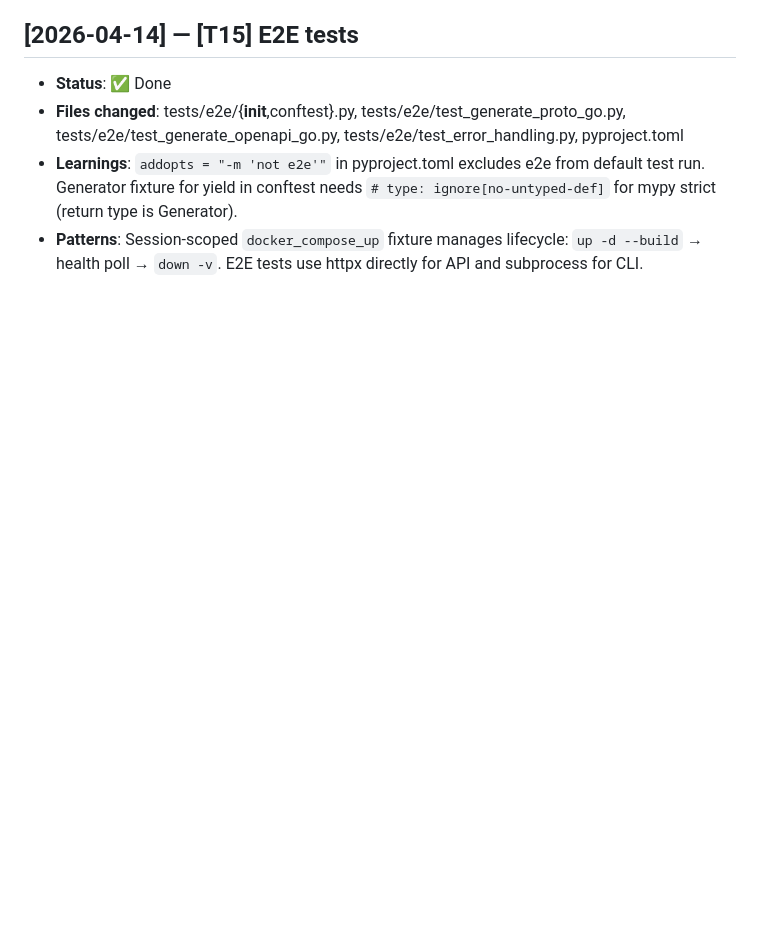
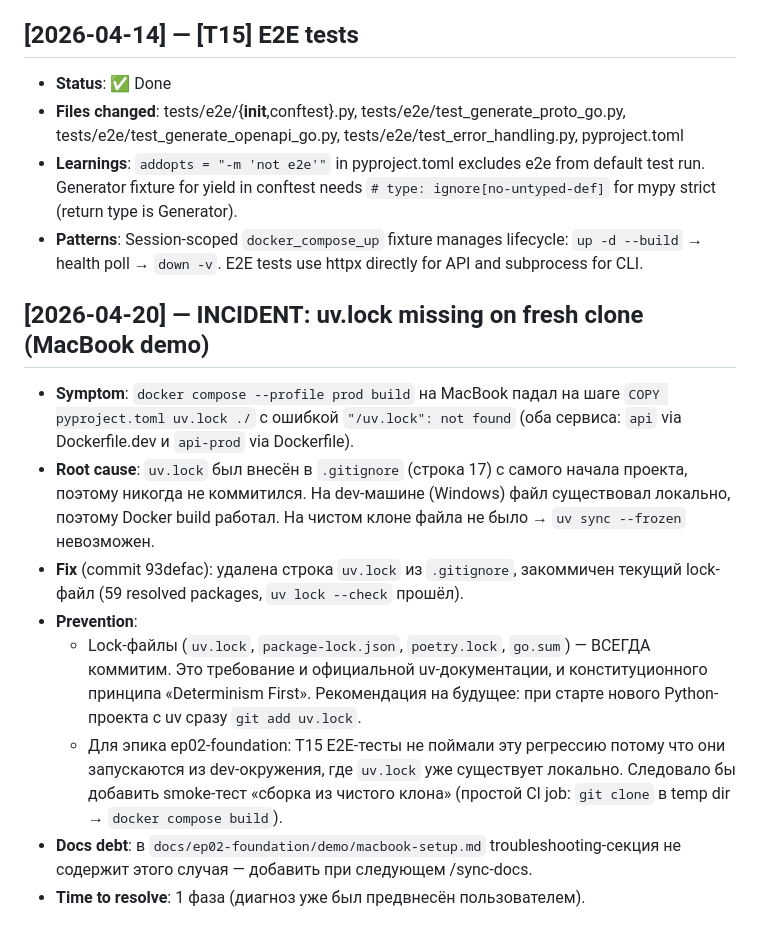
Before and after one commit to petrorossolov-rgb/aicreator, a Markdown page: docs/ep02-foundation/log.md, the part around the change. GitHub-like rendering; blank space fills up the shorter version.

Commit message:
docs: post-mortem for uv.lock incident (ep02-foundation)
Record incident in ep02-foundation log: uv.lock gitignored, missing
on fresh clones. Add docs debt (macbook-setup troubleshooting) and
follow-up (CI fresh-clone smoke build).

Co-Authored-By: Claude Opus 4.7 (1M context) <noreply@anthropic.com>

```diff
--- a/docs/ep02-foundation/log.md
+++ b/docs/ep02-foundation/log.md
@@ -91,3 +91,13 @@
 - **Files changed**: tests/e2e/{__init__,conftest}.py, tests/e2e/test_generate_proto_go.py, tests/e2e/test_generate_openapi_go.py, tests/e2e/test_error_handling.py, pyproject.toml
 - **Learnings**: `addopts = "-m 'not e2e'"` in pyproject.toml excludes e2e from default test run. Generator fixture for yield in conftest needs `# type: ignore[no-untyped-def]` for mypy strict (return type is Generator).
 - **Patterns**: Session-scoped `docker_compose_up` fixture manages lifecycle: `up -d --build` → health poll → `down -v`. E2E tests use httpx directly for API and subprocess for CLI.
+
+## [2026-04-20] — INCIDENT: uv.lock missing on fresh clone (MacBook demo)
+- **Symptom**: `docker compose --profile prod build` на MacBook падал на шаге `COPY pyproject.toml uv.lock ./` с ошибкой `"/uv.lock": not found` (оба сервиса: `api` via Dockerfile.dev и `api-prod` via Dockerfile).
+- **Root cause**: `uv.lock` был внесён в `.gitignore` (строка 17) с самого начала проекта, поэтому никогда не коммитился. На dev-машине (Windows) файл существовал локально, поэтому Docker build работал. На чистом клоне файла не было → `uv sync --frozen` невозможен.
+- **Fix** (commit 93defac): удалена строка `uv.lock` из `.gitignore`, закоммичен текущий lock-файл (59 resolved packages, `uv lock --check` прошёл).
+- **Prevention**:
+  - Lock-файлы (`uv.lock`, `package-lock.json`, `poetry.lock`, `go.sum`) — ВСЕГДА коммитим. Это требование и официальной uv-документации, и конституционного принципа «Determinism First». Рекомендация на будущее: при старте нового Python-проекта с uv сразу `git add uv.lock`.
+  - Для эпика ep02-foundation: T15 E2E-тесты не поймали эту регрессию потому что они запускаются из dev-окружения, где `uv.lock` уже существует локально. Следовало бы добавить smoke-тест «сборка из чистого клона» (простой CI job: `git clone` в temp dir → `docker compose build`).
+- **Docs debt**: в `docs/ep02-foundation/demo/macbook-setup.md` troubleshooting-секция не содержит этого случая — добавить при следующем /sync-docs.
+- **Time to resolve**: 1 фаза (диагноз уже был предвнесён пользователем).
```
Also changed, not shown: progress.md (+2 -0 lines).
